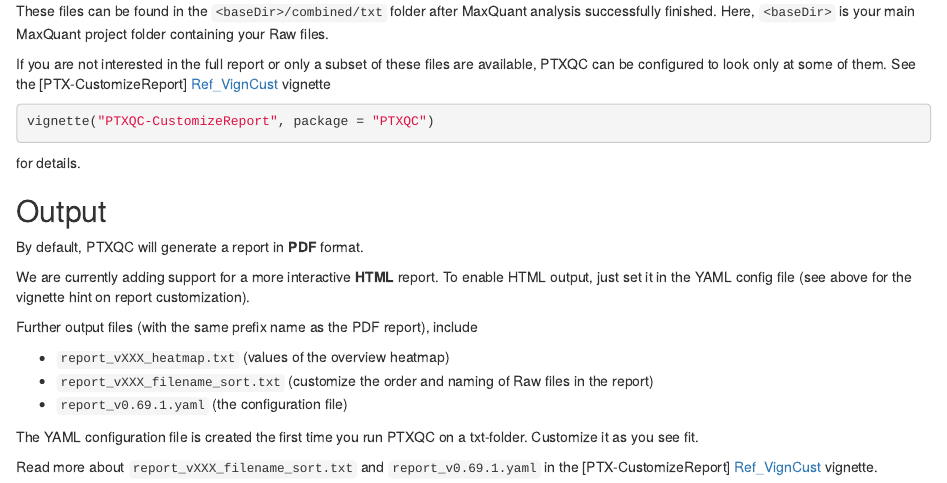
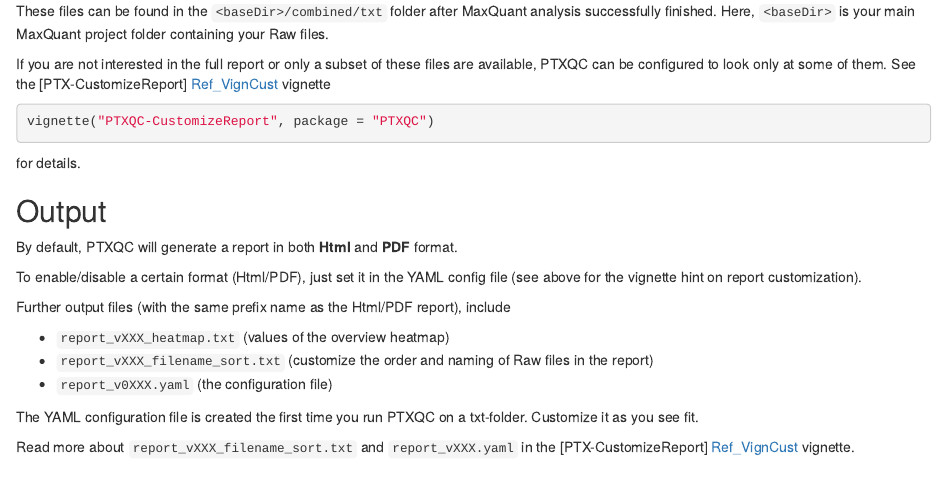
Before and after one commit to cbielow/PTXQC, an R Markdown document (vignettes/PTXQC-Input_And_Output_Data.Rmd): the page in a window 1100 px wide, from 430 px down. Rendered offline with R 4.5, knitr and Pandoc, with nearby package versions.

Commit message:
updated docs

```diff
--- a/vignettes/PTXQC-Input_And_Output_Data.Rmd
+++ b/vignettes/PTXQC-Input_And_Output_Data.Rmd
@@ -38,20 +38,19 @@
 
 ## Output
 
-By default, PTXQC will generate a report in **PDF** format.
+By default, PTXQC will generate a report in both **Html** and **PDF** format.
 
-We are currently adding support for a more interactive **HTML** report. To enable HTML output,
-just set it in the YAML config file (see above for the vignette hint on report customization).
+To enable/disable a certain format (Html/PDF), just set it in the YAML config file (see above for the vignette hint on report customization).
 
-Further output files (with the same prefix name as the PDF report), include
+Further output files (with the same prefix name as the Html/PDF report), include
 
   - `report_vXXX_heatmap.txt` (values of the overview heatmap)
   - `report_vXXX_filename_sort.txt` (customize the order and naming of Raw files in the report)
-  - `report_v0.69.1.yaml` (the configuration file)
+  - `report_v0XXX.yaml` (the configuration file)
 
 The YAML configuration file is created the first time you run PTXQC on a txt-folder. Customize it as you see fit.
 
-Read more about `report_vXXX_filename_sort.txt` and `report_v0.69.1.yaml` in the [PTX-CustomizeReport] [Ref_VignCust] vignette.
+Read more about `report_vXXX_filename_sort.txt` and `report_vXXX.yaml` in the [PTX-CustomizeReport] [Ref_VignCust] vignette.
 
 
   [MaxQuant]: http://www.maxquant.org
```
Also changed, not shown: README.md, inst/examples/Dataset2_report_v0.69.3_Align100min.pdf (deleted), inst/examples/README.md, inst/examples/example_MBRalignment.png, inst/examples/example_heatmap.png, inst/examples/report_v0.80.0__txt_5files_withMatch-100min.html (added), inst/examples/report_v0.80.0__txt_5files_withMatch-100min.pdf (added), 1 other file.
